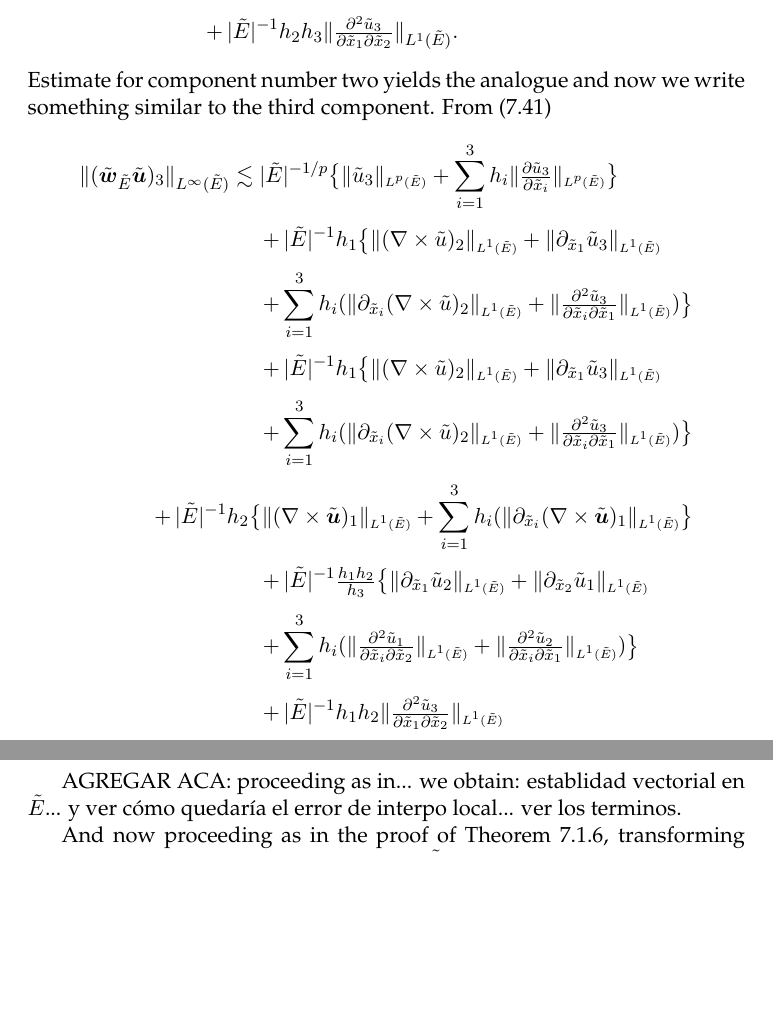
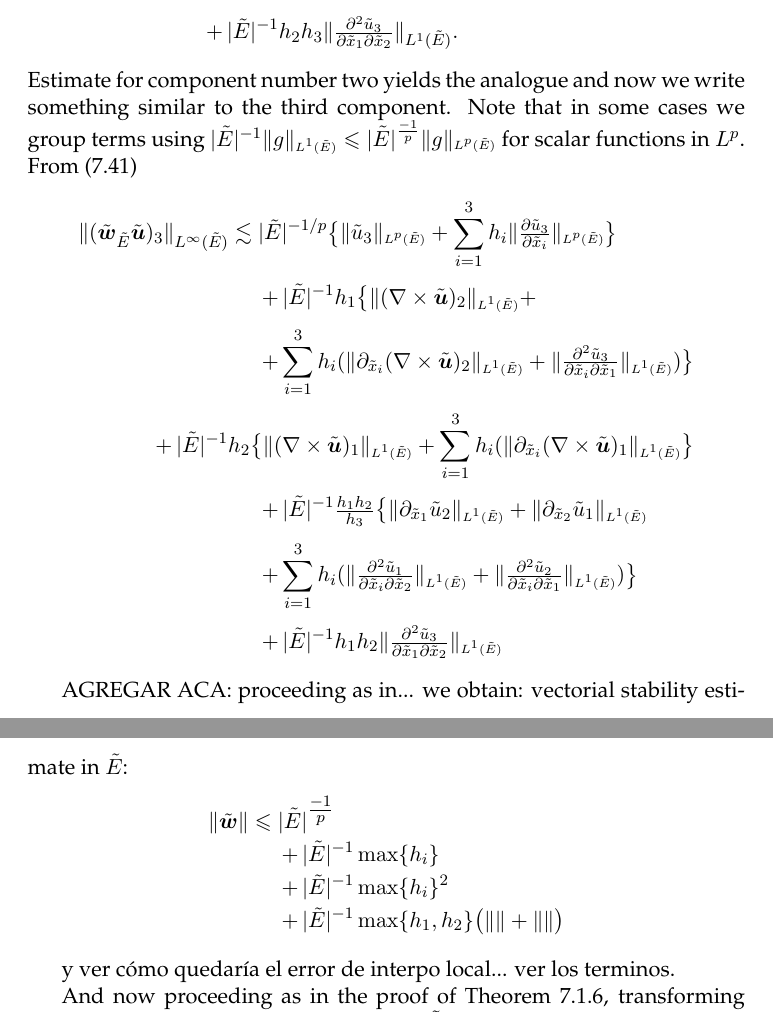
Before and after one commit to alexisjawtu/thesis, a LaTeX thesis (thesis.tex, which reads chap_additional/stability_edge_ref_pyramid.tex): two parts of pages 104 and 105 of 111 before the commit and two parts of pages 104 and 105 of 112 after it, joined at a grey line, cut so that both start at the same text, the shorter picture padded with empty space. Compiled offline with pdfLaTeX.

Commit message:
stab tilde pyr vectorial

```diff
--- a/chap_additional/stability_edge_ref_pyramid.tex
+++ b/chap_additional/stability_edge_ref_pyramid.tex
@@ -349,7 +349,11 @@ We continue with the local interpolation error estimate.
       |\tilde{E}|^{-1} h_2h_3 \|\tfrac{\partial^2\tilde{u}_3}{\partial\tilde x_1\partial\tilde x_2}\|_{L^1(\tilde E)}.
   \end{IEEEeqnarray*}
   Estimate for component number two yields the analogue and now we write
-  something similar to the third component. From~\eqref{auxlabel209}
+  something similar to the third component. Note that in some cases we group terms
+  using $|\tilde E|^{-1}\|g\|_{\scriptscriptstyle L^1(\tilde E)} \leqslant
+  |\tilde E|^{\frac{-1}{p}}\|g\|_{\scriptscriptstyle L^p(\tilde E)}$ for scalar
+  functions
+  in $L^p$. From~\eqref{auxlabel209}
   \begin{IEEEeqnarray*}{rCl}
     \|(\tilde\bw_{\tilde{E}}\tilde{\bu})_3\|_{L^\infty(\tilde{E})}&\lesssim&
     |\tilde{E}|^{-1/p}
@@ -359,27 +363,15 @@ We continue with the local interpolation error estimate.
     \big\}\\[5pt]
     &&\,+\,|\tilde{E}|^{-1}h_1
     \big\{
-      \|(\nabla\times\tilde{u})_2\|_{\scriptscriptstyle L^1(\tilde{E})}+
-      \|\partial_{\tilde{x}_1}\tilde{u}_3\|_{\scriptscriptstyle L^1(\tilde{E})}\\[5pt]
+      \|(\nabla\times\tilde{\bu})_2\|_{\scriptscriptstyle L^1(\tilde{E})}+
+      \\[5pt]
     &&\,+
       \sum_{i=1}^3h_i
       (
-        \|\partial_{\tilde{x}_i}(\nabla\times\tilde{u})_2\|_{\scriptscriptstyle L^1(\tilde{E})}+
+        \|\partial_{\tilde{x}_i}(\nabla\times\tilde{\bu})_2\|_{\scriptscriptstyle L^1(\tilde{E})}+
         \|\tfrac{\partial^2\tilde{u}_3}{\partial\tilde{x}_i\partial\tilde{x}_1}\|_{\scriptscriptstyle L^1(\tilde{E})}
       )
     \big\}\\[5pt]
-    &&\,+\,|\tilde{E}|^{-1}h_1
-    \big\{
-      \|(\nabla\times\tilde{u})_2\|_{\scriptscriptstyle L^1(\tilde{E})}+
-      \|\partial_{\tilde{x}_1}\tilde{u}_3\|_{\scriptscriptstyle L^1(\tilde{E})}\\[5pt]
-    &&\,+
-      \sum_{i=1}^3h_i
-      (
-        \|\partial_{\tilde{x}_i}(\nabla\times\tilde{u})_2\|_{\scriptscriptstyle L^1(\tilde{E})}+
-        \|\tfrac{\partial^2\tilde{u}_3}{\partial\tilde{x}_i\partial\tilde{x}_1}\|_{\scriptscriptstyle L^1(\tilde{E})}
-      )
-    \big\}
-    \\[5pt]
     \IEEEeqnarraymulticol{3}{r}{\,+\,|\tilde{E}|^{-1}h_2
         \big\{
         \|(\nabla\times\tilde{\bu})_1\|_{\scriptscriptstyle L^1(\tilde{E})} +
@@ -401,7 +393,17 @@ We continue with the local interpolation error estimate.
   \end{IEEEeqnarray*}
 
 AGREGAR ACA: proceeding as in...
-we obtain:  establidad vectorial en $\tilde E$... y ver cómo quedaría
+we obtain:  vectorial stability estimate in $\tilde E$:
+\begin{IEEEeqnarray*}{rCl}
+  \| \tilde{\bw} \|
+  & \leqslant & |\tilde E|^{\tfrac{-1}{p}} \\
+  & &\,+\, |\tilde E|^{-1}\max \{h_{i}\} \\
+  & &\,+\, |\tilde E|^{-1}\max \{h_{i}\}^2 \\
+  & &\,+\, |\tilde E|^{-1}\max \{h_{1}, h_2\} \big( \| \| + \| \| \big)
+\end{IEEEeqnarray*}
+
+
+ y ver cómo quedaría
 el error de interpo local... ver los terminos.
 
 
```
